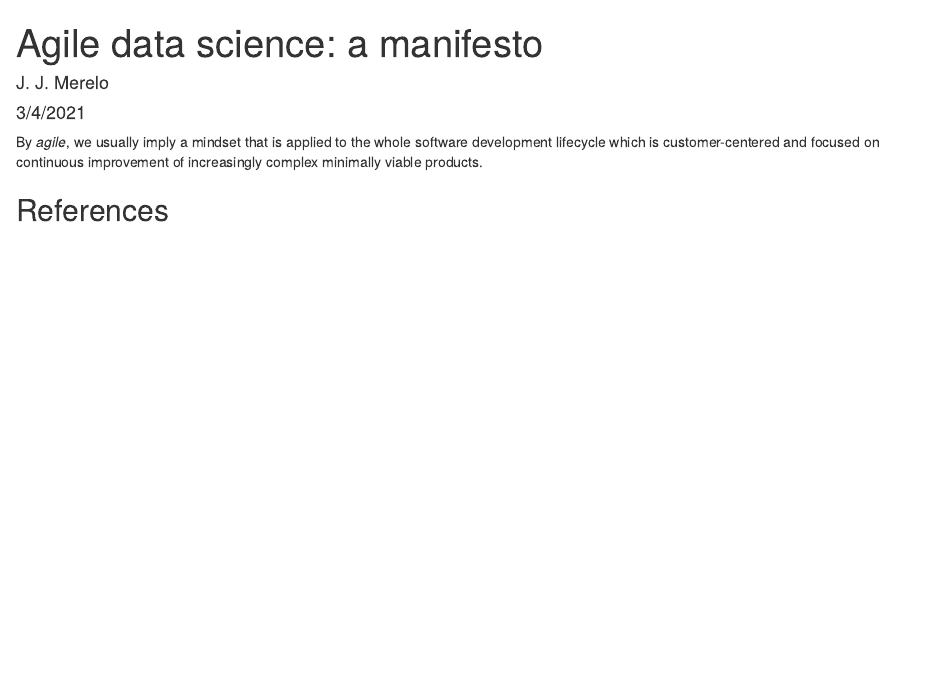
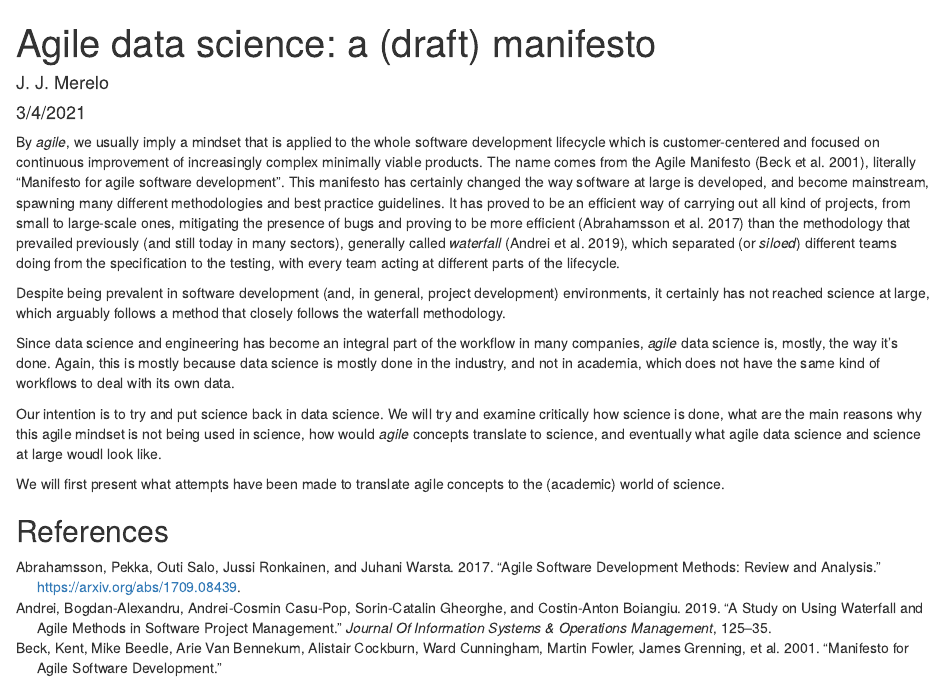
Before and after one commit to agile-science-manifesto/agile-science-manifesto.github.io, an R Markdown document (agile.Rmd): the page in a window 1100 px wide, from its top. Rendered offline with R 4.5, knitr and Pandoc, with nearby package versions.

Commit message:
Added introduction #3; also updates #2 and makes #1 progress

```diff
--- a/agile.Rmd
+++ b/agile.Rmd
@@ -1,11 +1,20 @@
 ---
-title: 'Agile data science: a manifesto'
+title: 'Agile data science: a (draft) manifesto'
 author: "J. J. Merelo"
 date: "3/4/2021"
 output: html_document
 bibliography: agile.bib
 ---
 
-By *agile*, we usually imply a mindset that is applied to the whole software development lifecycle which is customer-centered and focused on continuous improvement of increasingly complex minimally viable products.
+By *agile*, we usually imply a mindset that is applied to the whole software development lifecycle which is customer-centered and focused on continuous improvement of increasingly complex minimally viable products. The name comes from the Agile Manifesto [@beck2001manifesto], literally "Manifesto for agile software development". This manifesto has certainly changed the way software at large is developed, and become mainstream, spawning many different methodologies and best practice guidelines. It has proved to be an efficient way of carrying out all kind of projects, from small to large-scale ones, mitigating the presence of bugs and proving to be more efficient [@abrahamsson2017agile] than the methodology that prevailed previously (and still today in many sectors), generally called *waterfall* [@andrei2019study], which separated (or *siloed*) different teams doing from the specification to the testing, with every team acting at different parts of the lifecycle.
+
+Despite being prevalent in software development (and, in general, project development) environments, it certainly has not reached science at large, which arguably follows a method that closely follows the waterfall methodology.
+
+Since data science and engineering has become an integral part of the workflow in many companies, *agile* data science is, mostly, the way it's done. Again, this is mostly because data science is mostly done in the industry, and not in academia, which does not have the same kind of workflows to deal with its own data.
+
+Our intention is to try and put science back in data science. We will try and examine critically how science is done, what are the main reasons why this agile mindset is not being used in science, how would *agile* concepts translate to science, and eventually what agile data science and science at large woudl look like.
+
+We will first present what attempts have been made to translate agile concepts to the (academic) world of science.
+
 
 ## References
--- a/agile.bib
+++ b/agile.bib
@@ -97,3 +97,20 @@
   howpublished = {\url{https://www.slideshare.net/xamat/agile-science}},
   month =     {August},
   year =      2009}
+
+@article{beck2001manifesto,
+  title={Manifesto for agile software development},
+  author={Beck, Kent and Beedle, Mike and Van Bennekum, Arie and Cockburn, Alistair and Cunningham, Ward and Fowler, Martin and Grenning, James and Highsmith, Jim and Hunt, Andrew and Jeffries, Ron and others},
+  year={2001}
+}
+
+
+
+@article{andrei2019study,
+  title={A study on using waterfall and agile methods in software project management},
+  author={Andrei, Bogdan-Alexandru and Casu-Pop, Andrei-Cosmin and Gheorghe, Sorin-Catalin and Boiangiu, Costin-Anton},
+  journal={Journal Of Information Systems \& Operations Management},
+  pages={125--135},
+  year={2019},
+  publisher={Romanian-American University, Scientific Research Department}
+}
```
Also changed, not shown: agile.html (added).
